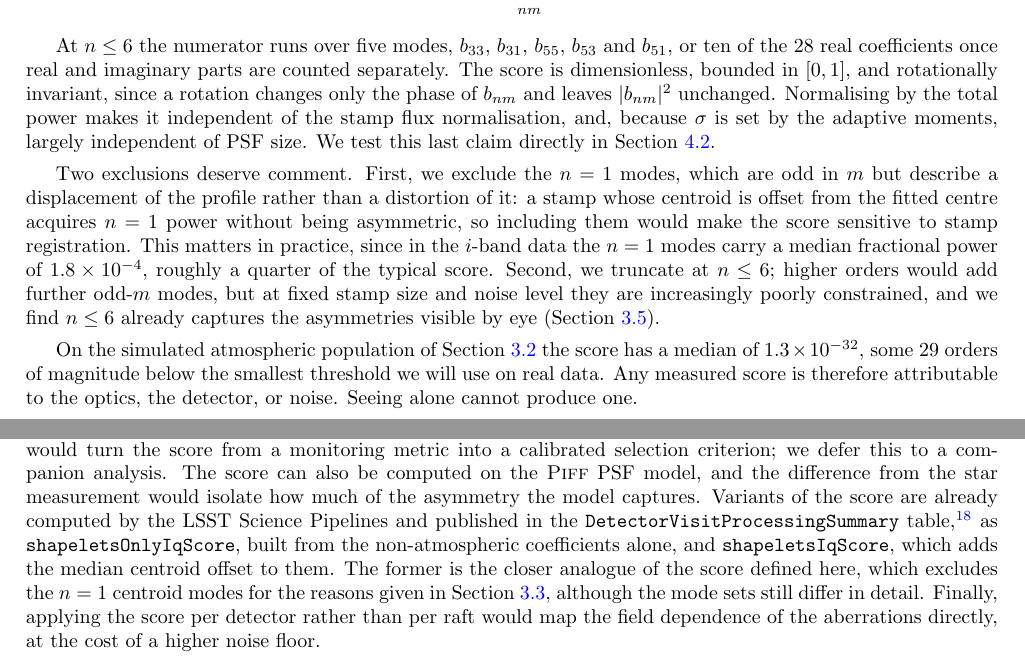
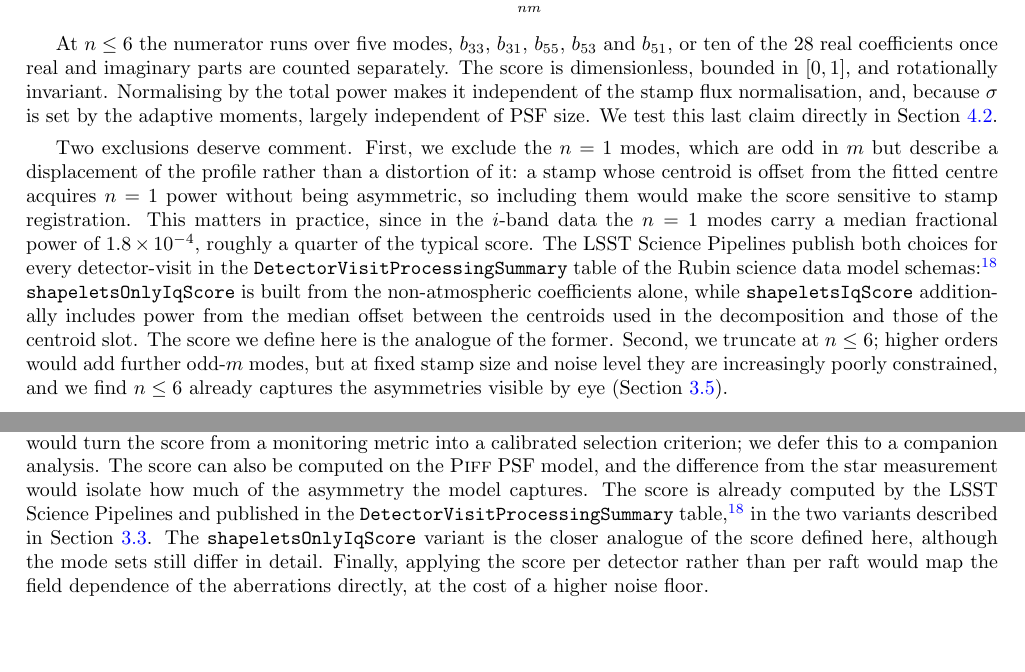
Before and after one commit to ztq1996/shapelet_score_paper, a LaTeX paper (main.tex): two parts of pages 7 and 20 of 21, joined at a grey line, cut so that both start at the same text, the shorter picture padded with empty space. Compiled offline with pdfLaTeX.

Commit message:
Trim Section 3.3 and note the two published shapelet-score variants
- Drop the rotation-phase justification of rotational invariance.
- Where the n=1 exclusion is discussed, note that the LSST Science Pipelines
  publish both choices in DetectorVisitProcessingSummary: shapeletsOnlyIqScore
  from the non-atmospheric coefficients alone, and shapeletsIqScore which also
  includes power from the median offset between the centroids used in the
  decomposition and those of the centroid slot. Wording verified against the
  field descriptions in lsst.images._observation_summary_stats and the published
  APDB schema page.
- Remove the paragraph on the score of the simulated atmospheric population.
- De-duplicate the matching passage in the Conclusion.

Co-Authored-By: Claude Opus 5 <noreply@anthropic.com>
Claude-Session: https://claude.ai/code/session_01SeAPo7mkWskVQaey81CExv

```diff
--- a/main.tex
+++ b/main.tex
@@ -445,9 +445,8 @@ total shapelet power carried by the odd-$m$ modes:
 
 At $n \le 6$ the numerator runs over five modes, $b_{33}$, $b_{31}$, $b_{55}$, $b_{53}$ and
 $b_{51}$, or ten of the 28 real coefficients once real and imaginary parts are counted
-separately. The score is dimensionless, bounded in $[0, 1]$, and rotationally invariant,
-since a rotation changes only the phase of $b_{nm}$ and leaves $|b_{nm}|^2$
-unchanged. Normalising by the total power makes it independent of the stamp flux
+separately. The score is dimensionless, bounded in $[0, 1]$, and rotationally invariant.
+Normalising by the total power makes it independent of the stamp flux
 normalisation, and, because $\sigma$ is set by the adaptive moments, largely independent of
 PSF size. We test this last claim directly in Section~\ref{results:fwhm}.
 
@@ -456,15 +455,16 @@ but describe a displacement of the profile rather than a distortion of it: a sta
 centroid is offset from the fitted centre acquires $n = 1$ power without being asymmetric,
 so including them would make the score sensitive to stamp registration. This matters in
 practice, since in the $i$-band data the $n = 1$ modes carry a median fractional power of
-$1.8 \times 10^{-4}$, roughly a quarter of the typical score. Second, we truncate at
+$1.8 \times 10^{-4}$, roughly a quarter of the typical score. The LSST Science Pipelines
+publish both choices for every detector-visit in the
+\texttt{DetectorVisitProcessingSummary} table of the Rubin science data model schemas
+\cite{SDMSchemas}: \texttt{shapeletsOnlyIqScore} is built from the non-atmospheric
+coefficients alone, while \texttt{shapeletsIqScore} additionally includes power from the
+median offset between the centroids used in the decomposition and those of the centroid
+slot. The score we define here is the analogue of the former. Second, we truncate at
 $n \le 6$; higher orders would add further odd-$m$ modes, but at fixed stamp size and noise
 level they are increasingly poorly constrained, and we find $n \le 6$ already captures the
 asymmetries visible by eye (Section~\ref{method:tiers}).
-
-On the simulated atmospheric population of Section~\ref{method:atm} the score has a median
-of $1.3 \times 10^{-32}$, some $29$ orders of magnitude below the smallest threshold we will
-use on real data. Any measured score is therefore attributable to the optics, the detector,
-or noise. Seeing alone cannot produce one.
 
 \subsection{The moment score}
 \label{method:moment_score}
@@ -1019,14 +1019,12 @@ shapelet-score cut on weak-lensing systematics directly, through the $\rho$-stat
 the two-point shear correlation function, which would turn the score from a monitoring
 metric into a calibrated selection criterion; we defer this to a companion analysis. The
 score can also be computed on the \textsc{Piff} PSF model, and the difference from the
-star measurement would isolate how much of the asymmetry the model captures. Variants of
-the score are already computed by the LSST Science Pipelines and published in the
-\texttt{DetectorVisitProcessingSummary} table \cite{SDMSchemas}, as
-\texttt{shapeletsOnlyIqScore}, built from the non-atmospheric coefficients alone, and
-\texttt{shapeletsIqScore}, which adds the median centroid offset to them. The former is
-the closer analogue of the score defined here, which excludes the $n = 1$ centroid modes
-for the reasons given in Section~\ref{method:shapelet_score}, although the mode sets still
-differ in detail. Finally, applying the score per detector rather than per raft would map
+star measurement would isolate how much of the asymmetry the model captures. The score is
+already computed by the LSST Science Pipelines and published in the
+\texttt{DetectorVisitProcessingSummary} table \cite{SDMSchemas}, in the two variants
+described in Section~\ref{method:shapelet_score}. The \texttt{shapeletsOnlyIqScore} variant
+is the closer analogue of the score defined here, although the mode sets still differ in
+detail. Finally, applying the score per detector rather than per raft would map
 the field dependence of the aberrations directly, at the cost of a higher noise floor.
 
 
```
